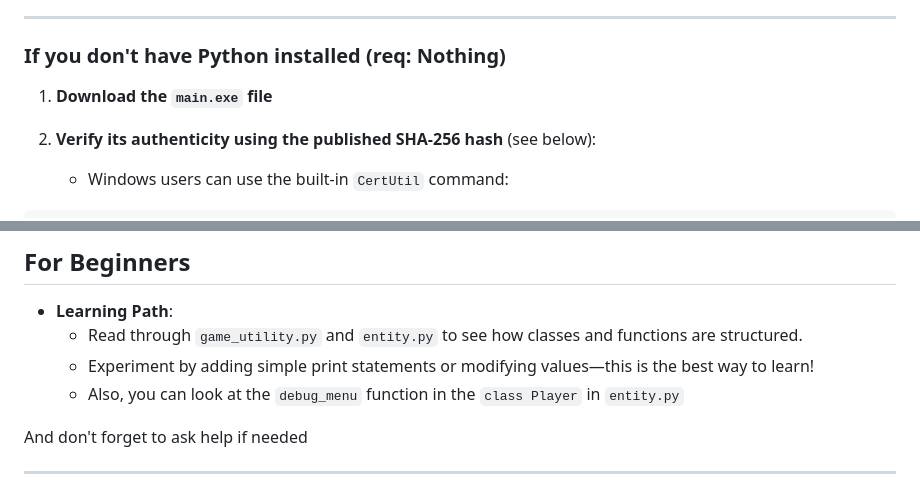
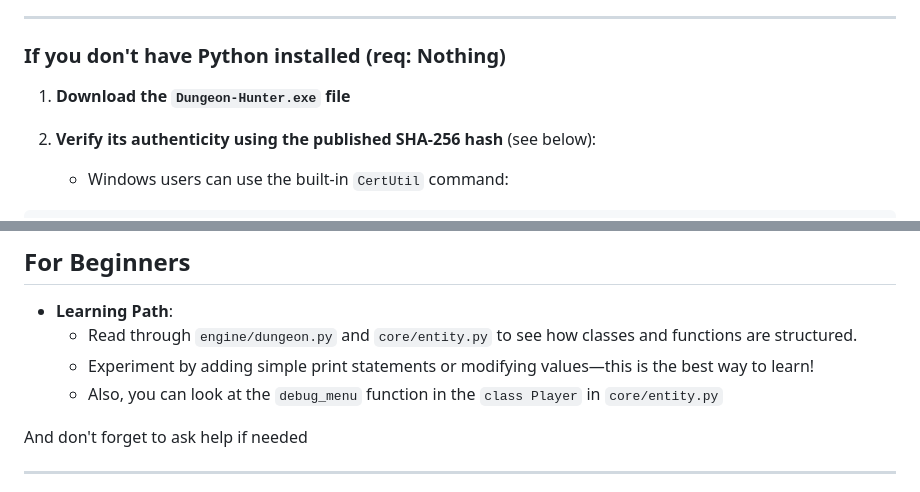
Before and after one commit to Dragondefer/Dungeon-Hunter, a Markdown page: README.md, 2 parts joined by grey strips. Rendered like a GitHub page.

```diff
--- a/README.md
+++ b/README.md
@@ -50,7 +49,7 @@ Why is this the best option:
 
 ### If you don't have Python installed (req: Nothing)
 
-1. **Download the `main.exe` file**
+1. **Download the `Dungeon-Hunter.exe` file**
 
 2. **Verify its authenticity using the published SHA-256 hash** (see below):
    - Windows users can use the built-in `CertUtil` command:
@@ -362,9 +361,9 @@ If you want to contact me, ask question / help, or just talk / play don't hesita
 ## For Beginners
 
 - **Learning Path**:
-  - Read through `game_utility.py` and `entity.py` to see how classes and functions are structured.
+  - Read through `engine/dungeon.py` and `core/entity.py` to see how classes and functions are structured.
   - Experiment by adding simple print statements or modifying values—this is the best way to learn!
-  - Also, you can look at the `debug_menu` function in the `class Player` in `entity.py`
+  - Also, you can look at the `debug_menu` function in the `class Player` in `core/entity.py`
 
 And don't forget to ask help if needed
 
```
Also changed, not shown: other parts of README.md (+6 -7 lines), CHANGELOG.md (+31 -32 lines).
